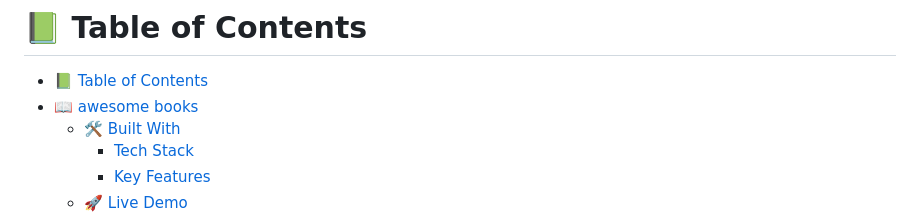
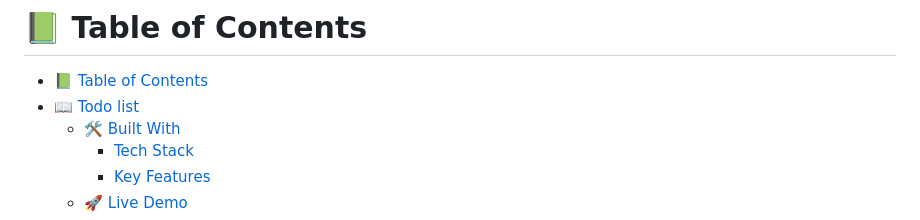
Before and after one commit to 0sugo/todo-list-microverse, a Markdown page: README.md, the part around the change. Rendered like a GitHub page.

```diff
--- a/README.md
+++ b/README.md
@@ -11,7 +11,7 @@
 # 📗 Table of Contents
 
 - [📗 Table of Contents](#-table-of-contents)
-- [📖 awesome books](#-awesome-books)
+- [📖 Todo list](#-about-project)
   - [🛠 Built With ](#-built-with-)
     - [Tech Stack ](#tech-stack-)
     - [Key Features ](#key-features-)
```
